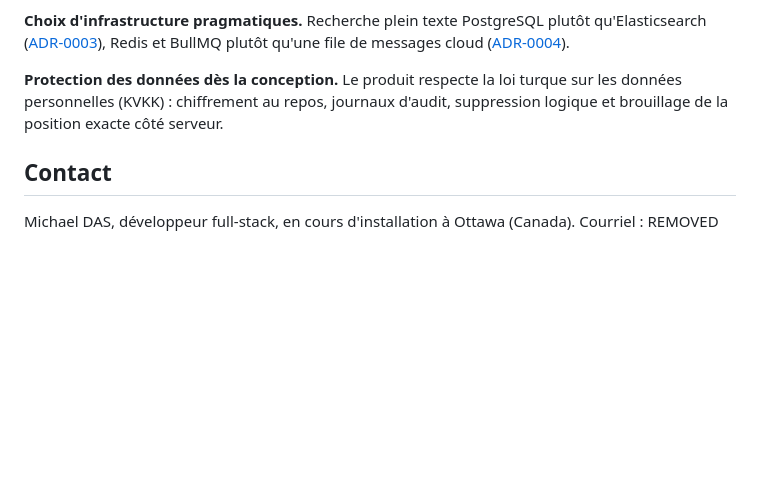
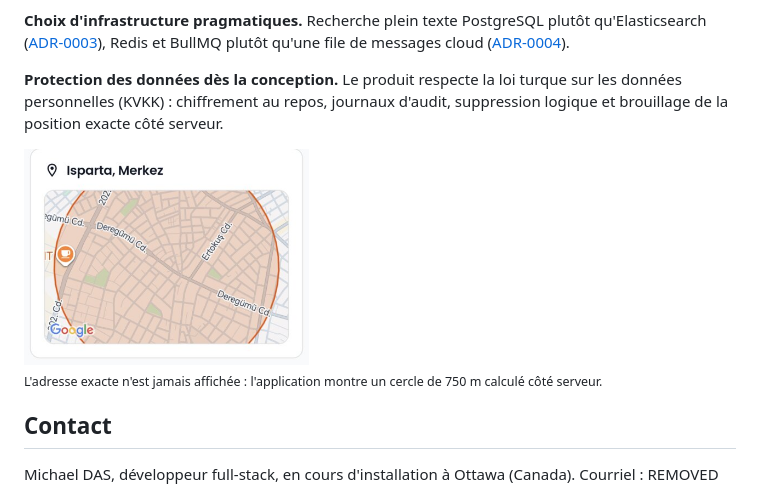
Before and after one commit to mdsiha/hallego-showcase, a Markdown page: README.fr.md, the part around one of its changes. Drawn GitHub-style; pictures changed too: docs/img/06_location.jpg (added); blank space fills up the shorter version.

Commit message:
Add logo and location screenshot to the READMEs

```diff
--- a/README.fr.md
+++ b/README.fr.md
@@ -56,6 +58,8 @@ L'interface est en turc.
 
 **Protection des données dès la conception.** Le produit respecte la loi turque sur les données personnelles (KVKK) : chiffrement au repos, journaux d'audit, suppression logique et brouillage de la position exacte côté serveur.
 
+<p><img src="docs/img/06_location.jpg" width="40%" alt="Position approximative d'une annonce"><br><sub>L'adresse exacte n'est jamais affichée : l'application montre un cercle de 750 m calculé côté serveur.</sub></p>
+
 ## Contact
 
 Michael DAS, développeur full-stack, en cours d'installation à Ottawa (Canada).
```
Also changed, not shown: other parts of README.fr.md (+2 -0 lines), README.md (+4 -0 lines), docs/img/logo.png (added).
